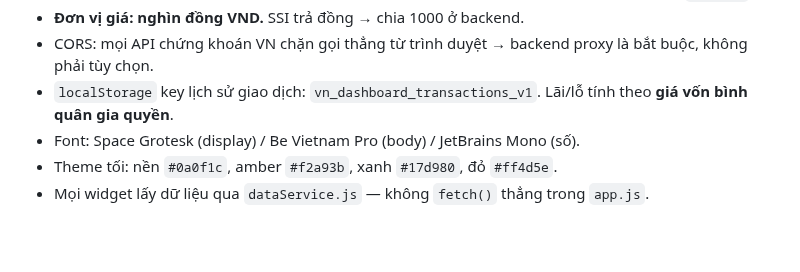
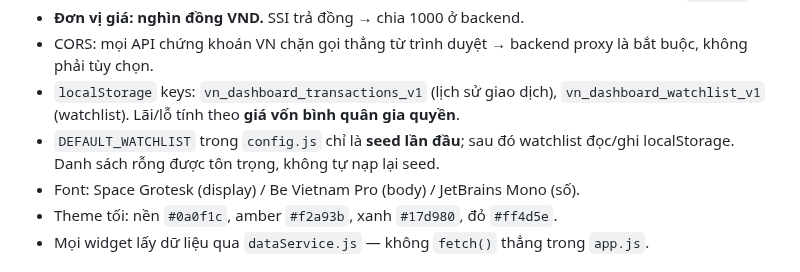
Before and after one commit to hoangduy2401-web/dautuchungkhoan, a Markdown page: CLAUDE.md, the part around one of its changes. Drawn GitHub-style; blank space fills up the shorter version.

```diff
--- a/CLAUDE.md
+++ b/CLAUDE.md
@@ -39,8 +39,12 @@ nghiệp, tin tức theo mã, lịch sử giao dịch cá nhân tính lãi/lỗ
 - **Đơn vị giá: nghìn đồng VND.** SSI trả đồng → chia 1000 ở backend.
 - CORS: mọi API chứng khoán VN chặn gọi thẳng từ trình duyệt → backend proxy là
   bắt buộc, không phải tùy chọn.
-- `localStorage` key lịch sử giao dịch: `vn_dashboard_transactions_v1`.
-  Lãi/lỗ tính theo **giá vốn bình quân gia quyền**.
+- `localStorage` keys: `vn_dashboard_transactions_v1` (lịch sử giao dịch),
+  `vn_dashboard_watchlist_v1` (watchlist). Lãi/lỗ tính theo **giá vốn bình
+  quân gia quyền**.
+- `DEFAULT_WATCHLIST` trong `config.js` chỉ là **seed lần đầu**; sau đó
+  watchlist đọc/ghi localStorage. Danh sách rỗng được tôn trọng, không tự nạp
+  lại seed.
 - Font: Space Grotesk (display) / Be Vietnam Pro (body) / JetBrains Mono (số).
 - Theme tối: nền `#0a0f1c`, amber `#f2a93b`, xanh `#17d980`, đỏ `#ff4d5e`.
 - Mọi widget lấy dữ liệu qua `dataService.js` — không `fetch()` thẳng trong
```
Also changed, not shown: other parts of CLAUDE.md (+65 -6 lines).
